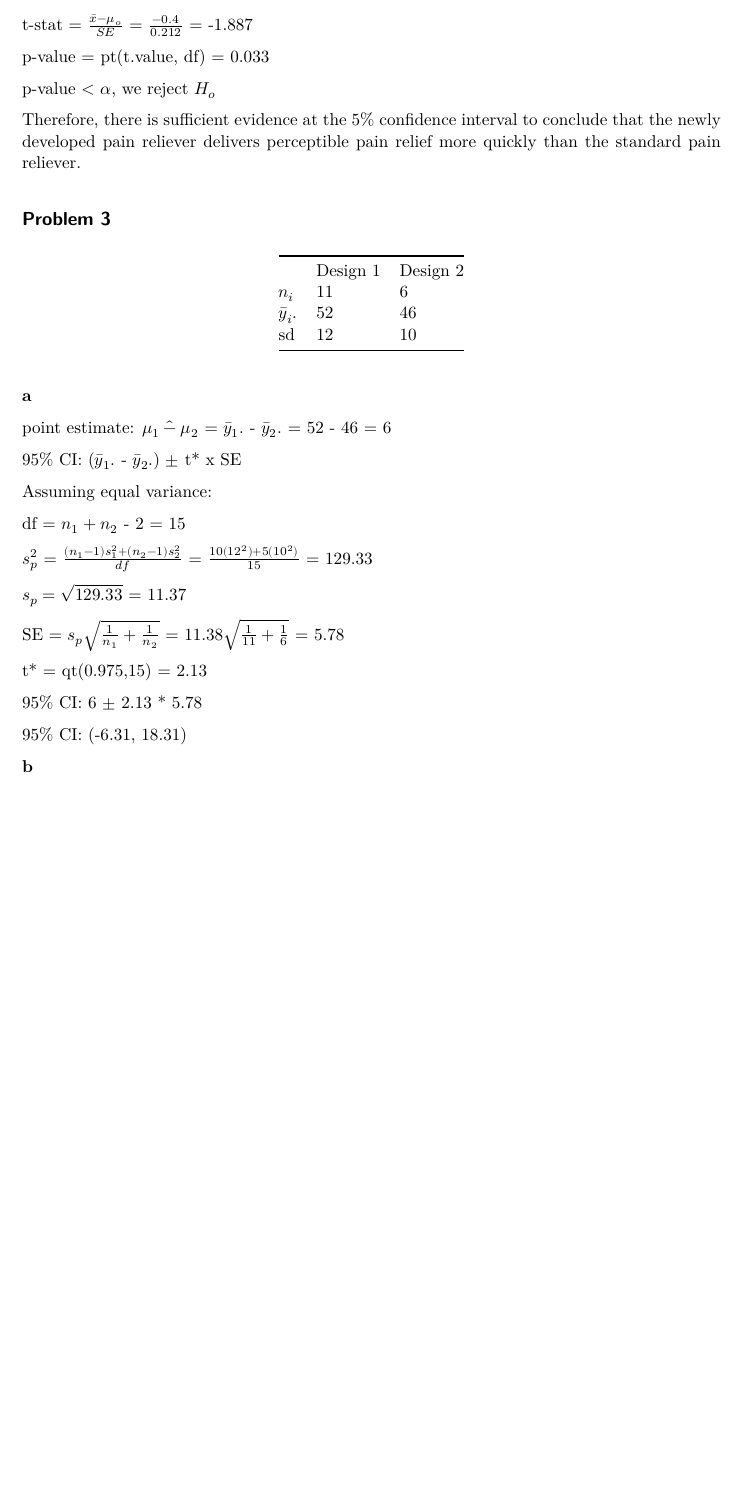
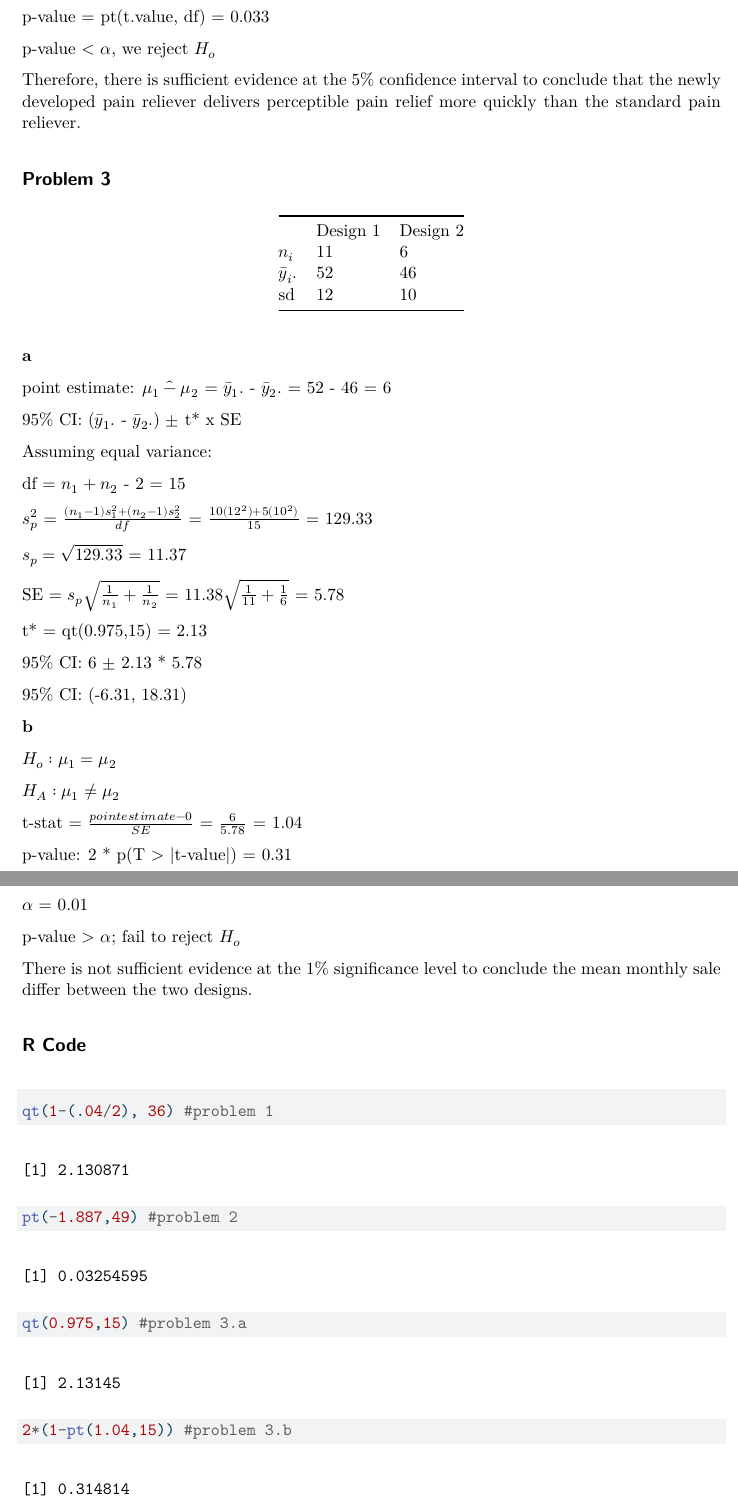
Before and after one commit to jasonmenjivar03/ST512-SP26-Homework-1, a Quarto document (ST512-SP26-Homework-1.qmd): part of page 2 of 2 before the commit and two parts of pages 2 and 3 of 3 after it, the two joined at a grey line, cut at the place of the change, the shorter picture padded with empty space. The pictures show the output file ST512-SP26-Homework-1.pdf that the author committed with the source.

Commit message:
problem 3 complete, added r code section

````diff
--- a/ST512-SP26-Homework-1.qmd
+++ b/ST512-SP26-Homework-1.qmd
@@ -83,3 +83,29 @@ t\* = qt(0.975,15) = 2.13
 95% CI: (-6.31, 18.31)
 
 **b**
+
+$H_o: \mu_1 = \mu_2$
+
+$H_A: \mu_1 \neq \mu_2$
+
+t-stat = $\frac{point estimate - 0}{SE}$ = $\frac{6}{5.78}$ = 1.04
+
+p-value: 2 \* p(T \> \|t-value\|) = 0.31
+
+$\alpha$ = 0.01
+
+p-value \> $\alpha$; fail to reject $H_o$
+
+There is not sufficient evidence at the 1% significance level to conclude the mean monthly sale differ between the two designs.
+
+## R Code
+
+```{r}
+qt(1-(.04/2), 36) #problem 1
+
+pt(-1.887,49) #problem 2
+
+qt(0.975,15) #problem 3.a
+
+2*(1-pt(1.04,15)) #problem 3.b
+```
````
Also changed, not shown: ST512-SP26-Homework-1.pdf.
